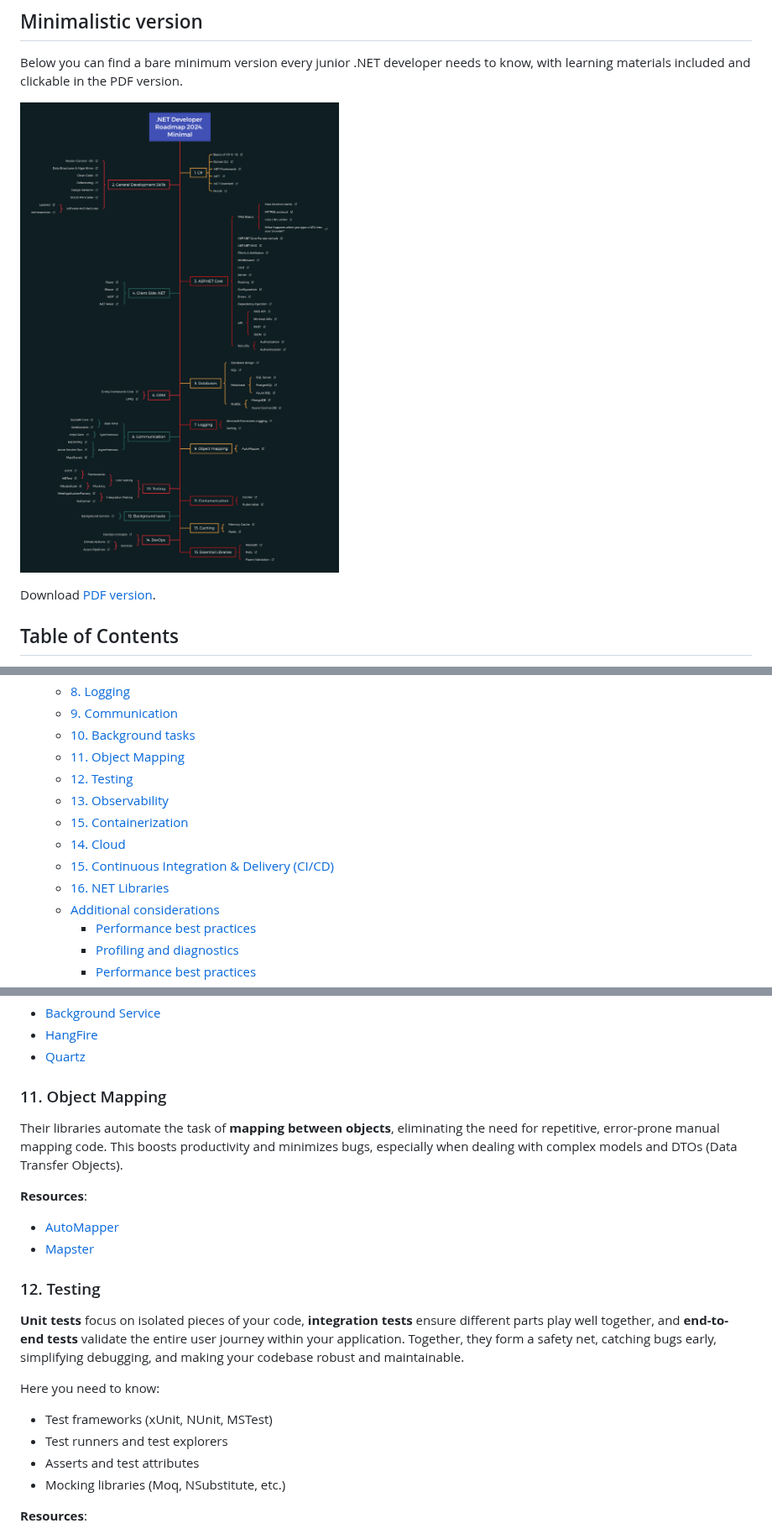
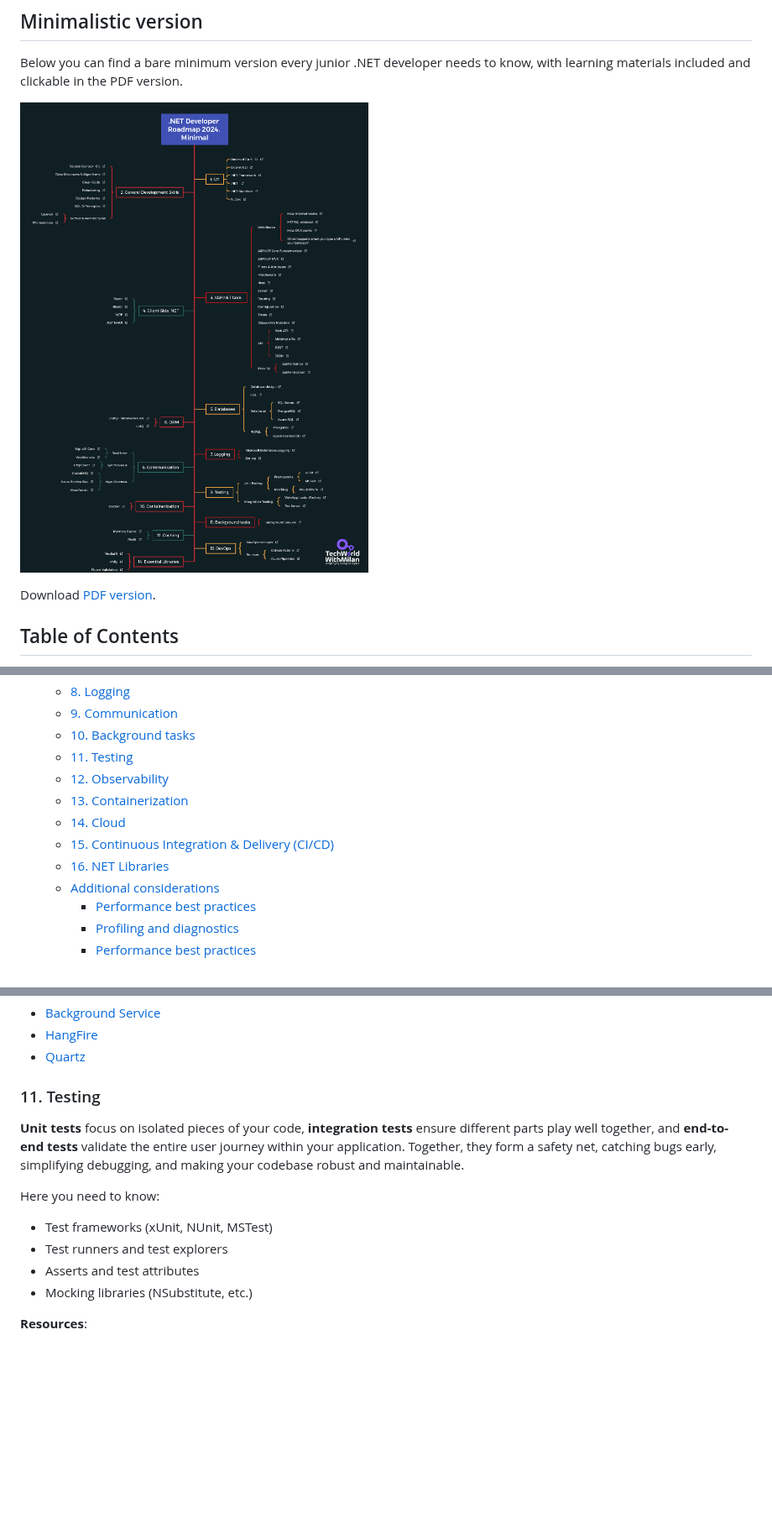
Before and after one commit to milanm/DotNet-Developer-Roadmap, a Markdown page: README.md, 3 parts joined by grey strips. Shown at 84% size. GitHub-like rendering; pictures changed too: NET Developer Roadmap 2024. Minimal.png; blank space fills up the shorter version.

```diff
--- a/README.md
+++ b/README.md
@@ -55,13 +55,12 @@ Download [PDF version](NET%20Developer%20Roadmap%202024.%20Minimal.pdf).
   - [8. Logging](#8-logging)
   - [9. Communication](#9-communication)
   - [10. Background tasks](#10-background-tasks)
-  - [11. Object Mapping](#11-object-mapping)
-  - [12. Testing](#12-testing)
-  - [13. Observability](#13-observability)
-  - [15. Containerization](#15-containerization)
-  - [14. Cloud](#16-cloud)
-  - [15. Continuous Integration \& Delivery (CI/CD)](#17-continuous-integration--delivery-cicd)
-  - [16. NET Libraries](#18-net-libraries)
+  - [11. Testing](#11-testing)
+  - [12. Observability](#12-observability)
+  - [13. Containerization](#13-containerization)
+  - [14. Cloud](#14-cloud)
+  - [15. Continuous Integration \& Delivery (CI/CD)](#15-continuous-integration--delivery-cicd)
+  - [16. NET Libraries](#16-net-libraries)
   - [Additional considerations](#additional-considerations)
     - [Performance best practices](#performance-best-practices)
     - [Profiling and diagnostics](#profiling-and-diagnostics)
@@ -392,16 +391,7 @@ These services run tasks in the background, freeing up your application to focus
 - [HangFire](https://github.com/HangfireIO/Hangfire)
 - [Quartz](https://github.com/quartznet/quartznet)
 
-### 11. Object Mapping
-
-Their libraries automate the task of **mapping between objects**, eliminating the need for repetitive, error-prone manual mapping code. This boosts productivity and minimizes bugs, especially when dealing with complex models and DTOs (Data Transfer Objects).
-
-**Resources**:
-
-- [AutoMapper](https://github.com/AutoMapper/AutoMapper)
-- [Mapster](https://github.com/MapsterMapper/Mapster)
-
-### 12. Testing
+### 11. Testing
 
 **Unit tests** focus on isolated pieces of your code, **integration tests** ensure different parts play well together, and **end-to-end tests** validate the entire user journey within your application. Together, they form a safety net, catching bugs early, simplifying debugging, and making your codebase robust and maintainable.
 
@@ -410,7 +400,7 @@ Here you need to know:
 - Test frameworks (xUnit, NUnit, MSTest)
 - Test runners and test explorers
 - Asserts and test attributes
-- Mocking libraries (Moq, NSubstitute, etc.)
+- Mocking libraries (NSubstitute, etc.)
 
 **Resources**:
 
```
Also changed, not shown: other parts of README.md (+6 -7 lines), 1 other file.
